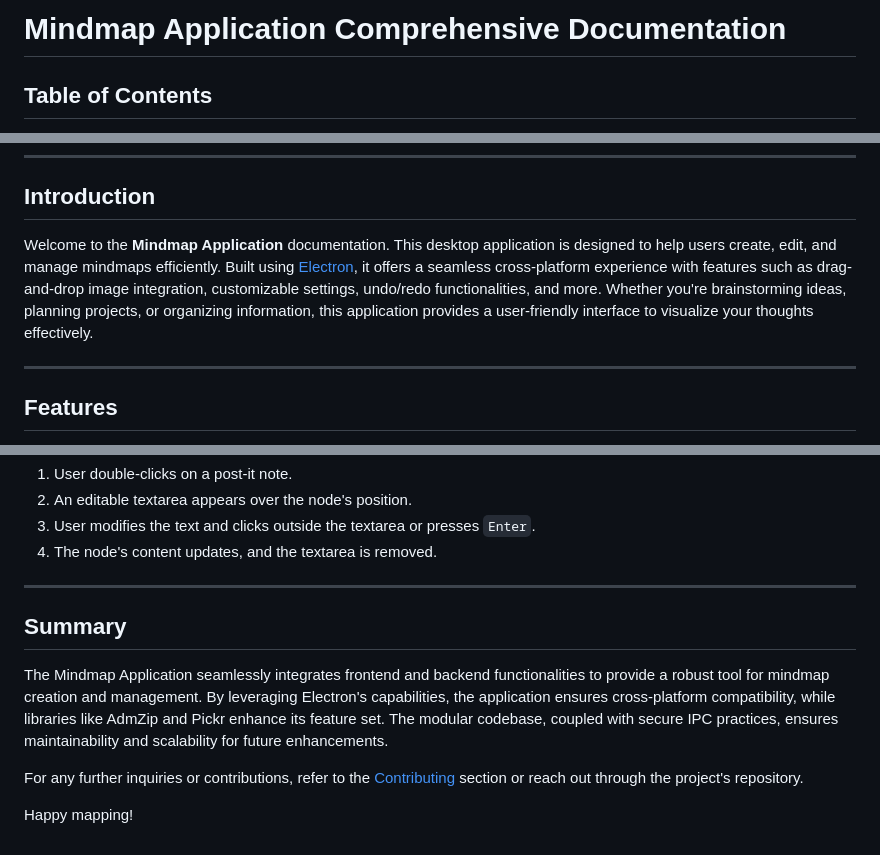
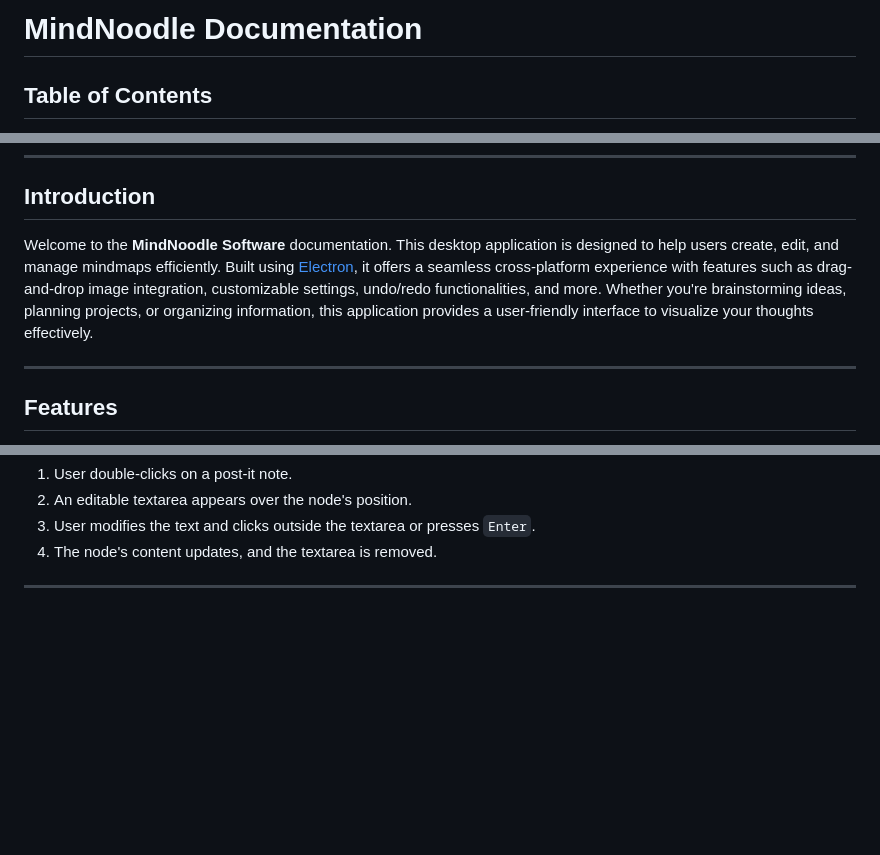
Before and after one commit to anpinghuang/MindNoodle, a Markdown page: README.md, 3 parts joined by grey strips. Rendered like a GitHub page; blank space fills up the shorter version.

```diff
--- a/README.md
+++ b/README.md
@@ -1,4 +1,4 @@
-Mindmap Application Comprehensive Documentation
+MindNoodle Documentation
 ===============================================
 
 Table of Contents
@@ -28,7 +28,7 @@ Table of Contents
 Introduction
 ------------
 
-Welcome to the **Mindmap Application** documentation. This desktop application is designed to help users create, edit, and manage mindmaps efficiently. Built using [Electron](https://www.electronjs.org/), it offers a seamless cross-platform experience with features such as drag-and-drop image integration, customizable settings, undo/redo functionalities, and more. Whether you're brainstorming ideas, planning projects, or organizing information, this application provides a user-friendly interface to visualize your thoughts effectively.
+Welcome to the **MindNoodle Software** documentation. This desktop application is designed to help users create, edit, and manage mindmaps efficiently. Built using [Electron](https://www.electronjs.org/), it offers a seamless cross-platform experience with features such as drag-and-drop image integration, customizable settings, undo/redo functionalities, and more. Whether you're brainstorming ideas, planning projects, or organizing information, this application provides a user-friendly interface to visualize your thoughts effectively.
 
 * * * * *
 
@@ -1038,12 +1038,3 @@ renderer.js
 4.  The node's content updates, and the textarea is removed.
 
 * * * * *
-
-Summary
--------
-
-The Mindmap Application seamlessly integrates frontend and backend functionalities to provide a robust tool for mindmap creation and management. By leveraging Electron's capabilities, the application ensures cross-platform compatibility, while libraries like AdmZip and Pickr enhance its feature set. The modular codebase, coupled with secure IPC practices, ensures maintainability and scalability for future enhancements.
-
-For any further inquiries or contributions, refer to the [Contributing](https://chatgpt.com/g/g-p-676706c735d08191b4a99762313f30e9-mind-map-software/c/676a2bfd-13ac-800e-8dac-1e573de8535f#contributing) section or reach out through the project's repository.
-
-Happy mapping!
```
